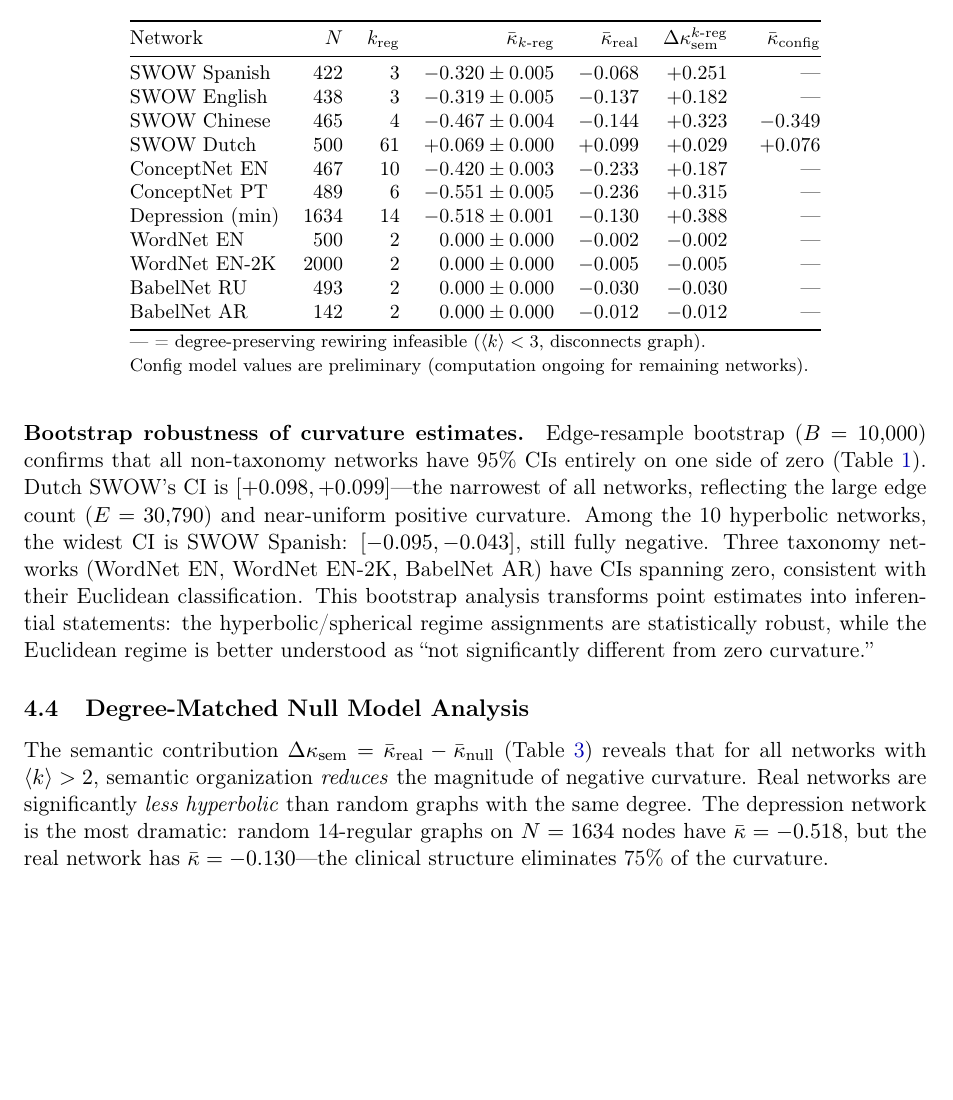
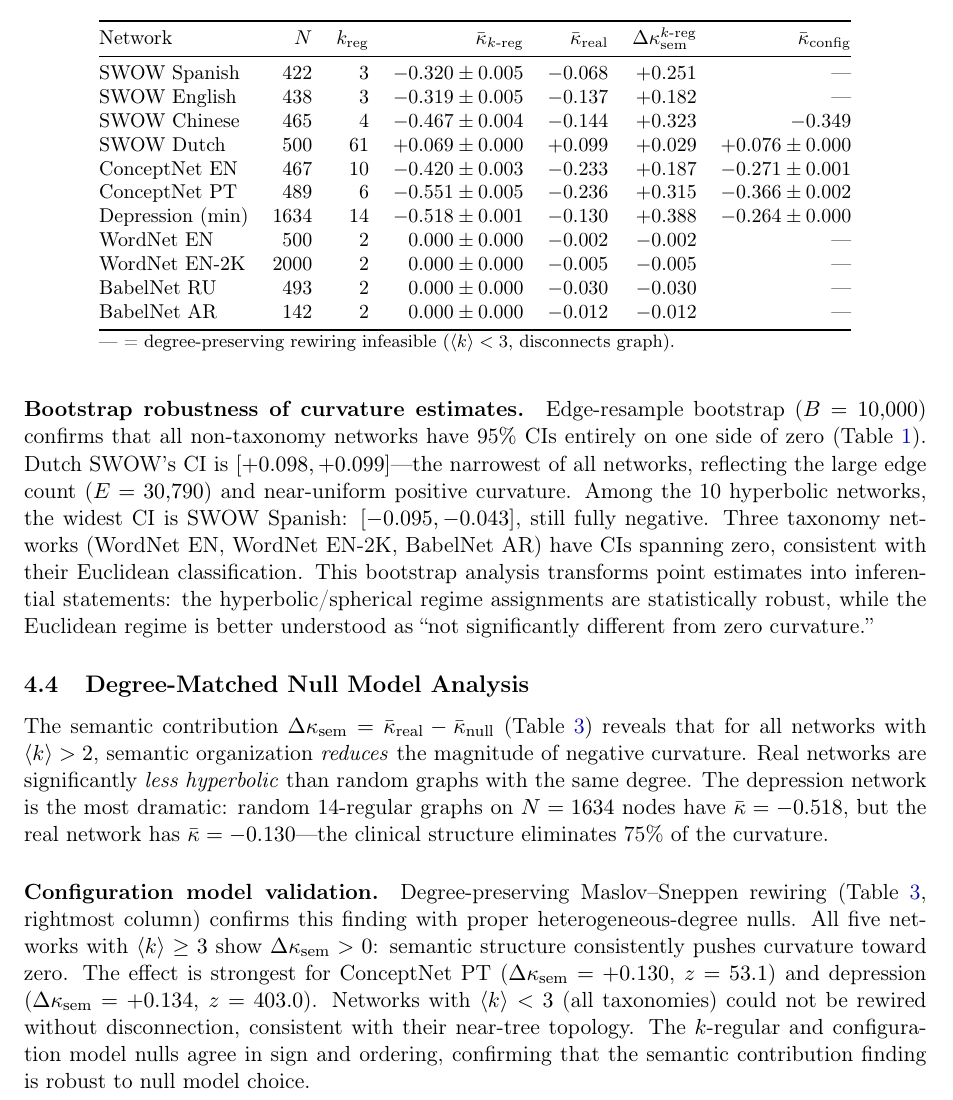
Before and after one commit to agourakis82/hyperbolic-semantic-networks, a LaTeX paper (manuscript/latex/paper2_semantic.tex): part of page 7 of 20, cut so that both start at the same text, the shorter picture padded with empty space. Compiled offline with pdfLaTeX.

Commit message:
feat(paper2): add final config model null results (5/11 networks)
Maslov-Sneppen degree-preserving rewiring completed for all networks
with ⟨k⟩ ≥ 3. All five show Δκ > 0 (semantic structure reduces
curvature magnitude), confirming k-regular null findings:

- SWOW-NL: κ_null=+0.076, Δκ=+0.023, z=179
- ConceptNet EN: κ_null=-0.271, Δκ=+0.038, z=32
- ConceptNet PT: κ_null=-0.366, Δκ=+0.130, z=53
- Depression: κ_null=-0.264, Δκ=+0.134, z=403
- SWOW-ZH: κ_null=-0.349, Δκ=+0.205

Six sparse taxonomy networks (⟨k⟩ < 3) cannot be rewired without
disconnection, consistent with near-tree topology.

Co-Authored-By: Claude Opus 4.6 (1M context) <noreply@anthropic.com>

```diff
--- a/manuscript/latex/paper2_semantic.tex
+++ b/manuscript/latex/paper2_semantic.tex
@@ -265,21 +265,23 @@ Network & $N$ & $k_{\mathrm{reg}}$ & $\kbar_{k\text{-reg}}$ & $\kbar_{\mathrm{re
 SWOW Spanish & 422 & 3 & $-0.320 \pm 0.005$ & $-0.068$ & $+0.251$ & --- \\
 SWOW English & 438 & 3 & $-0.319 \pm 0.005$ & $-0.137$ & $+0.182$ & --- \\
 SWOW Chinese & 465 & 4 & $-0.467 \pm 0.004$ & $-0.144$ & $+0.323$ & $-0.349$ \\
-SWOW Dutch & 500 & 61 & $+0.069 \pm 0.000$ & $+0.099$ & $+0.029$ & $+0.076$ \\
-ConceptNet EN & 467 & 10 & $-0.420 \pm 0.003$ & $-0.233$ & $+0.187$ & --- \\
-ConceptNet PT & 489 & 6 & $-0.551 \pm 0.005$ & $-0.236$ & $+0.315$ & --- \\
-Depression (min) & 1634 & 14 & $-0.518 \pm 0.001$ & $-0.130$ & $+0.388$ & --- \\
+SWOW Dutch & 500 & 61 & $+0.069 \pm 0.000$ & $+0.099$ & $+0.029$ & $+0.076 \pm 0.000$ \\
+ConceptNet EN & 467 & 10 & $-0.420 \pm 0.003$ & $-0.233$ & $+0.187$ & $-0.271 \pm 0.001$ \\
+ConceptNet PT & 489 & 6 & $-0.551 \pm 0.005$ & $-0.236$ & $+0.315$ & $-0.366 \pm 0.002$ \\
+Depression (min) & 1634 & 14 & $-0.518 \pm 0.001$ & $-0.130$ & $+0.388$ & $-0.264 \pm 0.000$ \\
 WordNet EN & 500 & 2 & $0.000 \pm 0.000$ & $-0.002$ & $-0.002$ & --- \\
 WordNet EN-2K & 2000 & 2 & $0.000 \pm 0.000$ & $-0.005$ & $-0.005$ & --- \\
 BabelNet RU & 493 & 2 & $0.000 \pm 0.000$ & $-0.030$ & $-0.030$ & --- \\
 BabelNet AR & 142 & 2 & $0.000 \pm 0.000$ & $-0.012$ & $-0.012$ & --- \\
 \bottomrule
-\multicolumn{7}{@{}l}{\footnotesize --- = degree-preserving rewiring infeasible ($\kavg < 3$, disconnects graph).}\\
-\multicolumn{7}{@{}l}{\footnotesize Config model values are preliminary (computation ongoing for remaining networks).}
+\multicolumn{7}{@{}l}{\footnotesize --- = degree-preserving rewiring infeasible ($\kavg < 3$, disconnects graph).}
 \end{tabular}
 \end{table}
 
 The semantic contribution $\Dksem = \kbar_{\mathrm{real}} - \kbar_{\mathrm{null}}$ (Table~\ref{tab:nulls}) reveals that for all networks with $\kavg > 2$, semantic organization \emph{reduces} the magnitude of negative curvature. Real networks are significantly \emph{less hyperbolic} than random graphs with the same degree. The depression network is the most dramatic: random 14-regular graphs on $N=1634$ nodes have $\kbar = -0.518$, but the real network has $\kbar = -0.130$---the clinical structure eliminates 75\% of the curvature.
+
+\paragraph{Configuration model validation.}
+Degree-preserving Maslov--Sneppen rewiring (Table~\ref{tab:nulls}, rightmost column) confirms this finding with proper heterogeneous-degree nulls. All five networks with $\kavg \geq 3$ show $\Dksem > 0$: semantic structure consistently pushes curvature toward zero. The effect is strongest for ConceptNet~PT ($\Dksem = +0.130$, $z = 53.1$) and depression ($\Dksem = +0.134$, $z = 403.0$). Networks with $\kavg < 3$ (all taxonomies) could not be rewired without disconnection, consistent with their near-tree topology. The $k$-regular and configuration model nulls agree in sign and ordering, confirming that the semantic contribution finding is robust to null model choice.
 
 \begin{figure}[t]
 \centering
```
Also changed, not shown: manuscript/latex/paper2_semantic.pdf, 1 other file.
